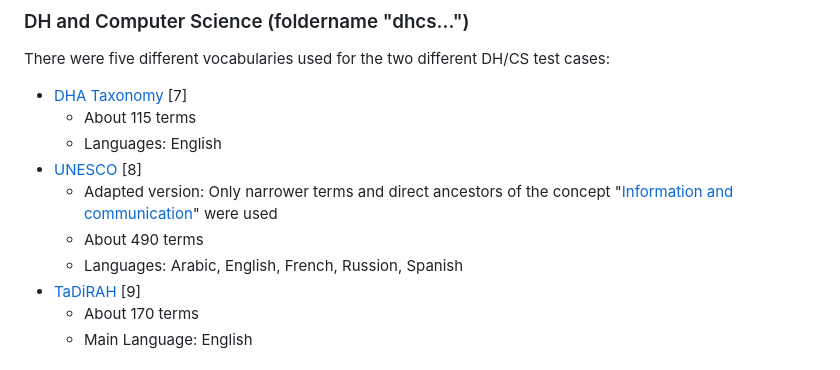
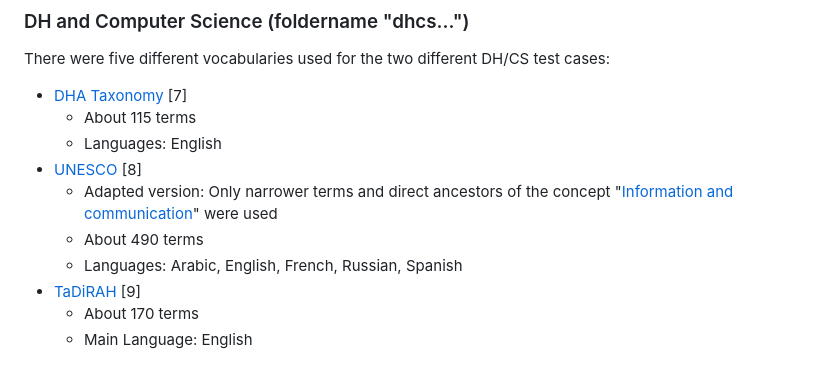
Before and after one commit to FelixFrizzy/DH-benchmark, a Markdown page: README.md, the part around the change. Drawn GitHub-style.

Commit message:
Fix typo in readme

```diff
--- a/README.md
+++ b/README.md
@@ -88,7 +88,7 @@ There were five different vocabularies used for the two different DH/CS test cas
 - [UNESCO](https://vocabularies.unesco.org/browser/thesaurus/en/) [8]
     - Adapted version: Only narrower terms and direct ancestors of the concept "[Information and communication](http://vocabularies.unesco.org/thesaurus/domain5)" were used
     - About 490 terms
-    - Languages: Arabic, English, French, Russion, Spanish
+    - Languages: Arabic, English, French, Russian, Spanish
 - [TaDiRAH](https://vocabs.acdh.oeaw.ac.at/tadirah/en/) [9]
     - About 170 terms
     - Main Language: English
```
